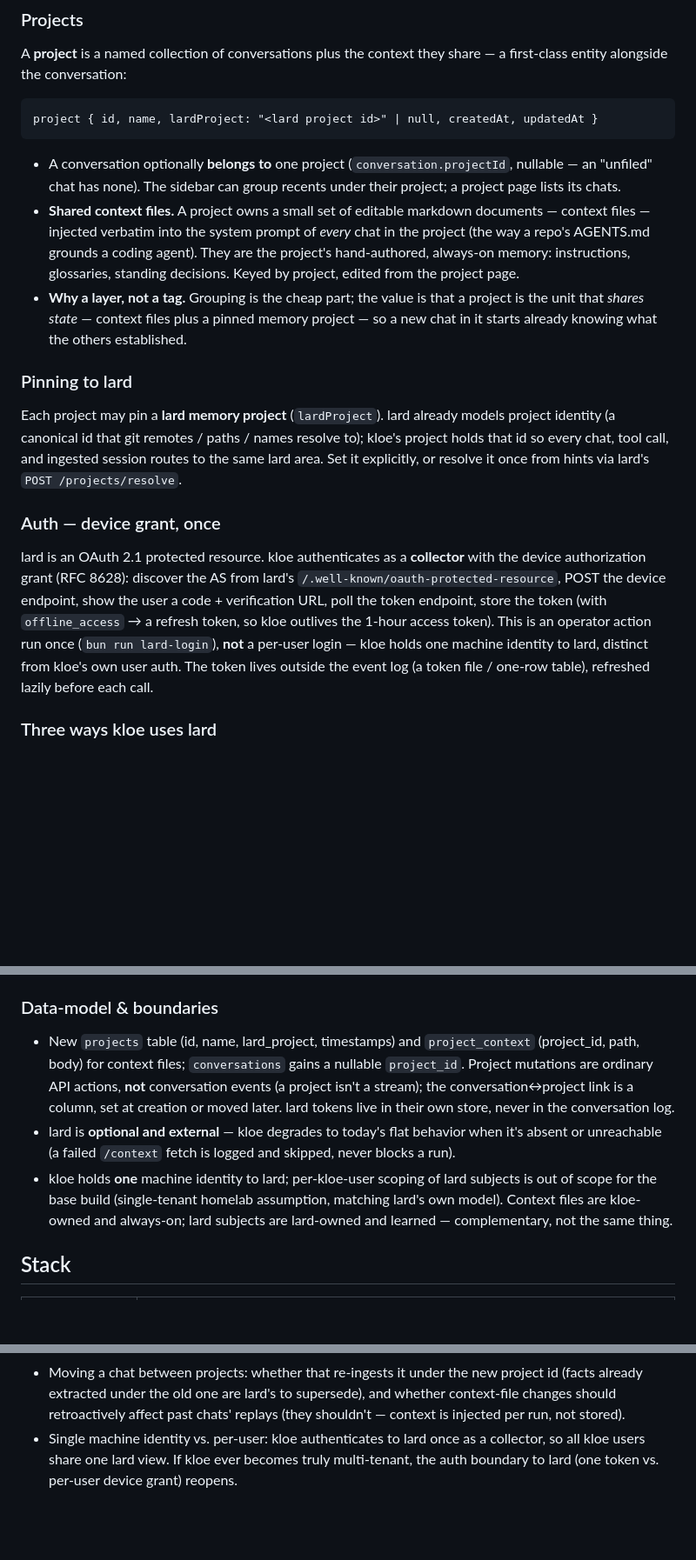
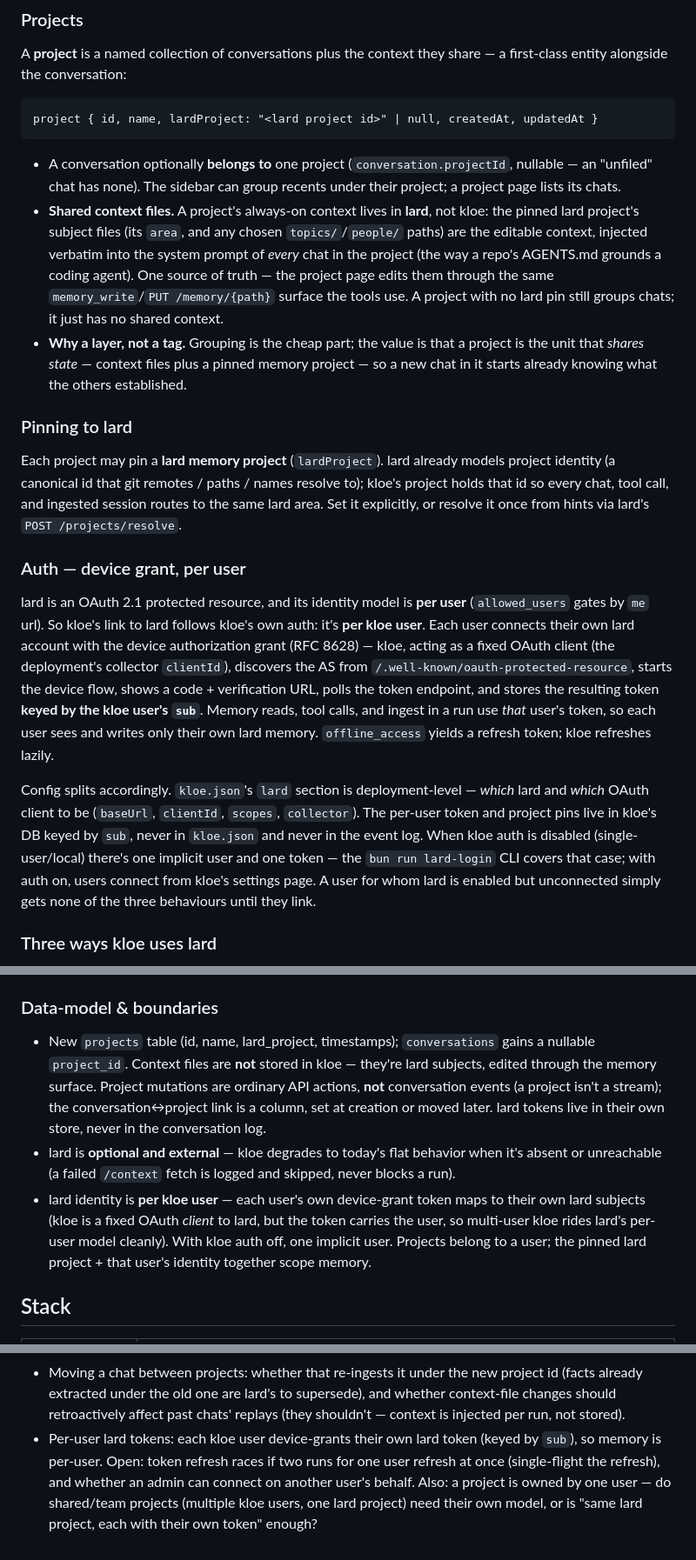
Before and after one commit to taciturnaxolotl/kloe, a Markdown page: spec.md, 3 parts joined by grey strips. Shown at 87% size. Rendered like a GitHub page; blank space fills up the shorter version.

Commit message:
spec: make lard identity per-user
lard gates by user (allowed_users / me url), and kloe can be multi-user, so the
lard link is per kloe user, not one machine identity: each user device-grants
their own token (keyed by sub), and memory reads/tools/ingest use that user's
token. kloe.json's `lard` section is deployment-level (which lard, which OAuth
client); the token + project pins live per-user in the DB. Auth-off = one
implicit user (CLI login). Boundaries + open questions updated to match.

```diff
--- a/spec.md
+++ b/spec.md
@@ -823,11 +823,13 @@ project { id, name, lardProject: "<lard project id>" | null, createdAt, updatedA
 - A conversation optionally **belongs to** one project (`conversation.projectId`,
   nullable — an "unfiled" chat has none). The sidebar can group recents under
   their project; a project page lists its chats.
-- **Shared context files.** A project owns a small set of editable markdown
-  documents — context files — injected verbatim into the system prompt of
-  *every* chat in the project (the way a repo's AGENTS.md grounds a coding
-  agent). They are the project's hand-authored, always-on memory: instructions,
-  glossaries, standing decisions. Keyed by project, edited from the project page.
+- **Shared context files.** A project's always-on context lives in **lard**, not
+  kloe: the pinned lard project's subject files (its `area`, and any chosen
+  `topics/`/`people/` paths) are the editable context, injected verbatim into the
+  system prompt of *every* chat in the project (the way a repo's AGENTS.md grounds
+  a coding agent). One source of truth — the project page edits them through the
+  same `memory_write`/`PUT /memory/{path}` surface the tools use. A project with
+  no lard pin still groups chats; it just has no shared context.
 - **Why a layer, not a tag.** Grouping is the cheap part; the value is that a
   project is the unit that *shares state* — context files plus a pinned memory
   project — so a new chat in it starts already knowing what the others
@@ -841,17 +843,27 @@ to); kloe's project holds that id so every chat, tool call, and ingested session
 routes to the same lard area. Set it explicitly, or resolve it once from hints
 via lard's `POST /projects/resolve`.
 
-### Auth — device grant, once
+### Auth — device grant, per user
 
-lard is an OAuth 2.1 protected resource. kloe authenticates as a **collector**
-with the device authorization grant (RFC 8628): discover the AS from lard's
-`/.well-known/oauth-protected-resource`, POST the device endpoint, show the user
-a code + verification URL, poll the token endpoint, store the token (with
-`offline_access` → a refresh token, so kloe outlives the 1-hour access token).
-This is an operator action run once (`bun run lard-login`), **not** a per-user
-login — kloe holds one machine identity to lard, distinct from kloe's own user
-auth. The token lives outside the event log (a token file / one-row table),
-refreshed lazily before each call.
+lard is an OAuth 2.1 protected resource, and its identity model is **per user**
+(`allowed_users` gates by `me` url). So kloe's link to lard follows kloe's own
+auth: it's **per kloe user**. Each user connects their own lard account with the
+device authorization grant (RFC 8628) — kloe, acting as a fixed OAuth client
+(the deployment's collector `clientId`), discovers the AS from
+`/.well-known/oauth-protected-resource`, starts the device flow, shows a code +
+verification URL, polls the token endpoint, and stores the resulting token
+**keyed by the kloe user's `sub`**. Memory reads, tool calls, and ingest in a run
+use *that* user's token, so each user sees and writes only their own lard memory.
+`offline_access` yields a refresh token; kloe refreshes lazily.
+
+Config splits accordingly. `kloe.json`'s `lard` section is deployment-level —
+*which* lard and *which* OAuth client to be (`baseUrl`, `clientId`, `scopes`,
+`collector`). The per-user token and project pins live in kloe's DB keyed by
+`sub`, never in `kloe.json` and never in the event log. When kloe auth is
+disabled (single-user/local) there's one implicit user and one token — the
+`bun run lard-login` CLI covers that case; with auth on, users connect from
+kloe's settings page. A user for whom lard is enabled but unconnected simply gets
+none of the three behaviours until they link.
 
 ### Three ways kloe uses lard
 
@@ -880,19 +892,20 @@ cleanly into read, tool, and write paths:
 
 ### Data-model & boundaries
 
-- New `projects` table (id, name, lard_project, timestamps) and `project_context`
-  (project_id, path, body) for context files; `conversations` gains a nullable
-  `project_id`. Project mutations are ordinary API actions, **not** conversation
-  events (a project isn't a stream); the conversation↔project link is a column,
-  set at creation or moved later. lard tokens live in their own store, never in
-  the conversation log.
+- New `projects` table (id, name, lard_project, timestamps); `conversations` gains
+  a nullable `project_id`. Context files are **not** stored in kloe — they're lard
+  subjects, edited through the memory surface. Project mutations are ordinary API
+  actions, **not** conversation events (a project isn't a stream); the
+  conversation↔project link is a column, set at creation or moved later. lard
+  tokens live in their own store, never in the conversation log.
 - lard is **optional and external** — kloe degrades to today's flat behavior when
   it's absent or unreachable (a failed `/context` fetch is logged and skipped,
   never blocks a run).
-- kloe holds **one** machine identity to lard; per-kloe-user scoping of lard
-  subjects is out of scope for the base build (single-tenant homelab assumption,
-  matching lard's own model). Context files are kloe-owned and always-on; lard
-  subjects are lard-owned and learned — complementary, not the same thing.
+- lard identity is **per kloe user** — each user's own device-grant token maps to
+  their own lard subjects (kloe is a fixed OAuth *client* to lard, but the token
+  carries the user, so multi-user kloe rides lard's per-user model cleanly). With
+  kloe auth off, one implicit user. Projects belong to a user; the pinned lard
+  project + that user's identity together scope memory.
 
 ## Stack
 
@@ -979,7 +992,9 @@ buy *reconciliation*, which most of a chat UI never needs.
   project id (facts already extracted under the old one are lard's to
   supersede), and whether context-file changes should retroactively affect past
   chats' replays (they shouldn't — context is injected per run, not stored).
-- Single machine identity vs. per-user: kloe authenticates to lard once as a
-  collector, so all kloe users share one lard view. If kloe ever becomes truly
-  multi-tenant, the auth boundary to lard (one token vs. per-user device grant)
-  reopens.
+- Per-user lard tokens: each kloe user device-grants their own lard token (keyed
+  by `sub`), so memory is per-user. Open: token refresh races if two runs for one
+  user refresh at once (single-flight the refresh), and whether an admin can
+  connect on another user's behalf. Also: a project is owned by one user — do
+  shared/team projects (multiple kloe users, one lard project) need their own
+  model, or is "same lard project, each with their own token" enough?
```
